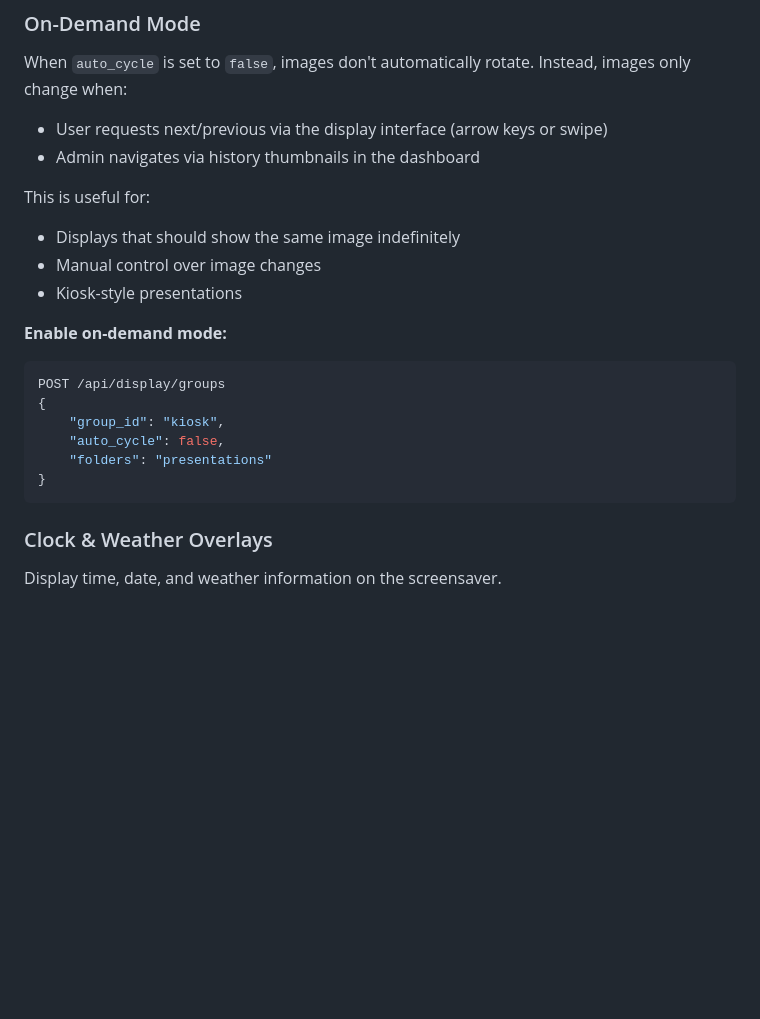
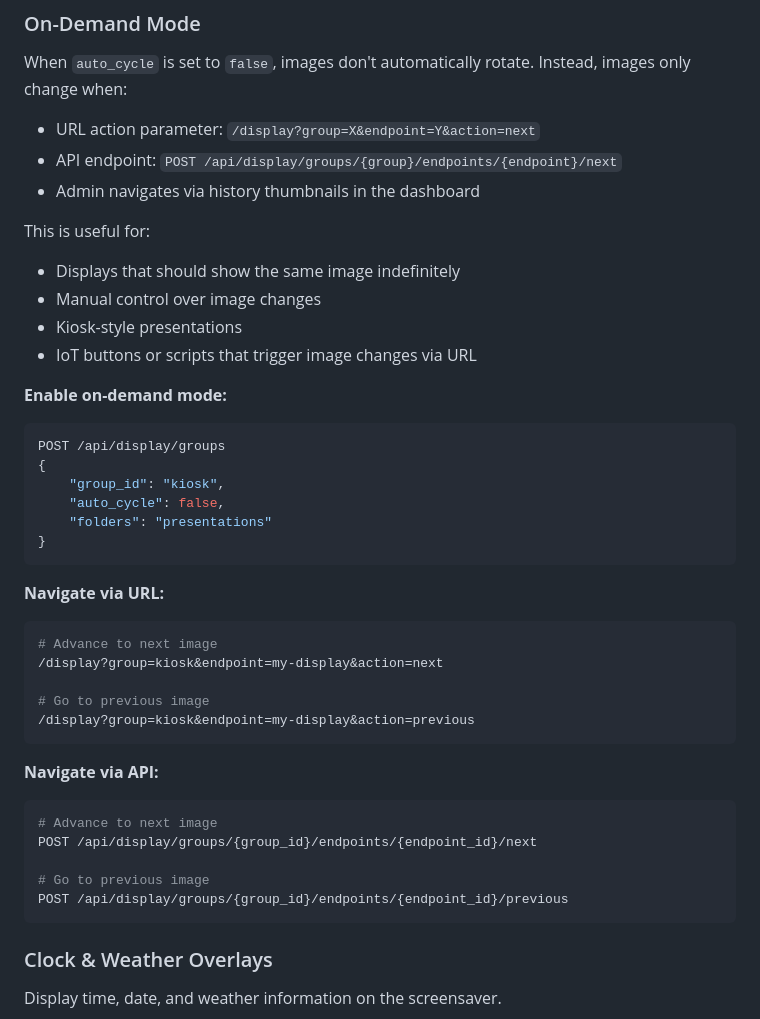
Before and after one commit to metril/mosaic, a Markdown page: README.md, the part around the change. Drawn GitHub-style; blank space fills up the shorter version.

Commit message:
Document on-demand navigation via URL action parameter
Update On-Demand Mode section to document:
- URL-based navigation: /display?group=X&endpoint=Y&action=next
- API-based navigation: POST /api/display/groups/{id}/endpoints/{id}/next
- Use cases for IoT buttons and scripts

````diff
--- a/README.md
+++ b/README.md
@@ -267,13 +267,15 @@ DELETE /api/display/groups/{group_id}/endpoints/{endpoint_id}
 ### On-Demand Mode
 
 When `auto_cycle` is set to `false`, images don't automatically rotate. Instead, images only change when:
-- User requests next/previous via the display interface (arrow keys or swipe)
+- URL action parameter: `/display?group=X&endpoint=Y&action=next`
+- API endpoint: `POST /api/display/groups/{group}/endpoints/{endpoint}/next`
 - Admin navigates via history thumbnails in the dashboard
 
 This is useful for:
 - Displays that should show the same image indefinitely
 - Manual control over image changes
 - Kiosk-style presentations
+- IoT buttons or scripts that trigger image changes via URL
 
 **Enable on-demand mode:**
 ```bash
@@ -283,6 +285,24 @@ POST /api/display/groups
     "auto_cycle": false,
     "folders": "presentations"
 }
+```
+
+**Navigate via URL:**
+```bash
+# Advance to next image
+/display?group=kiosk&endpoint=my-display&action=next
+
+# Go to previous image
+/display?group=kiosk&endpoint=my-display&action=previous
+```
+
+**Navigate via API:**
+```bash
+# Advance to next image
+POST /api/display/groups/{group_id}/endpoints/{endpoint_id}/next
+
+# Go to previous image
+POST /api/display/groups/{group_id}/endpoints/{endpoint_id}/previous
 ```
 
 ### Clock & Weather Overlays
````
